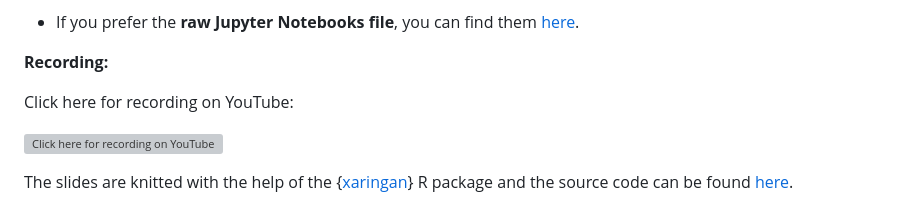
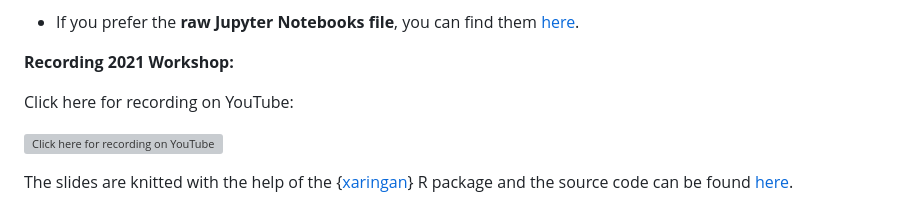
Before and after one commit to favstats/ds3_r_intro, a Markdown page: README.md, the part around the change printed below. GitHub-like rendering; grey boxes are pictures that could not be loaded.

```diff
--- a/README.md
+++ b/README.md
@@ -38,7 +38,7 @@ If you prefer to use RStudio to run the scripts, you have two options:
 
 + If you prefer the **raw Jupyter Notebooks file**, you can find them [here](https://github.com/favstats/ds3_r_intro/tree/main/jupyter).
 
-**Recording:**
+**Recording 2021 Workshop:**
 
 Click here for recording on YouTube:
 
```
Also changed, not shown: other parts of README.md (+1 -1 lines), images/banner2022.png (added), images/kisspng-animal-clip-art-portable-network-graphics-illustra-cartoon-animal-transparent-amp-png-clipart-free-5c7ccdbb1c9c98.7009291415516830031172.png (added), 7 other files.
